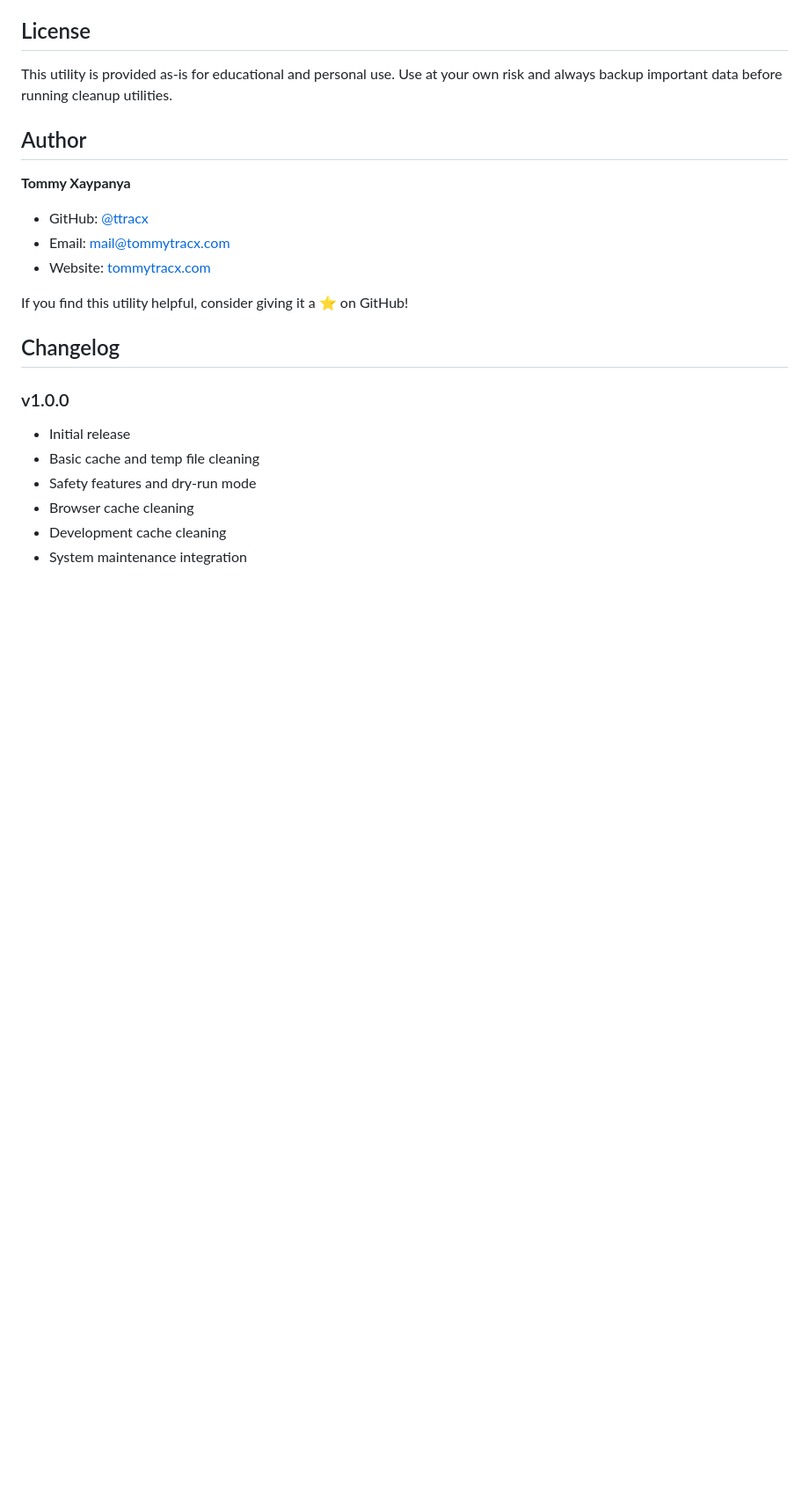
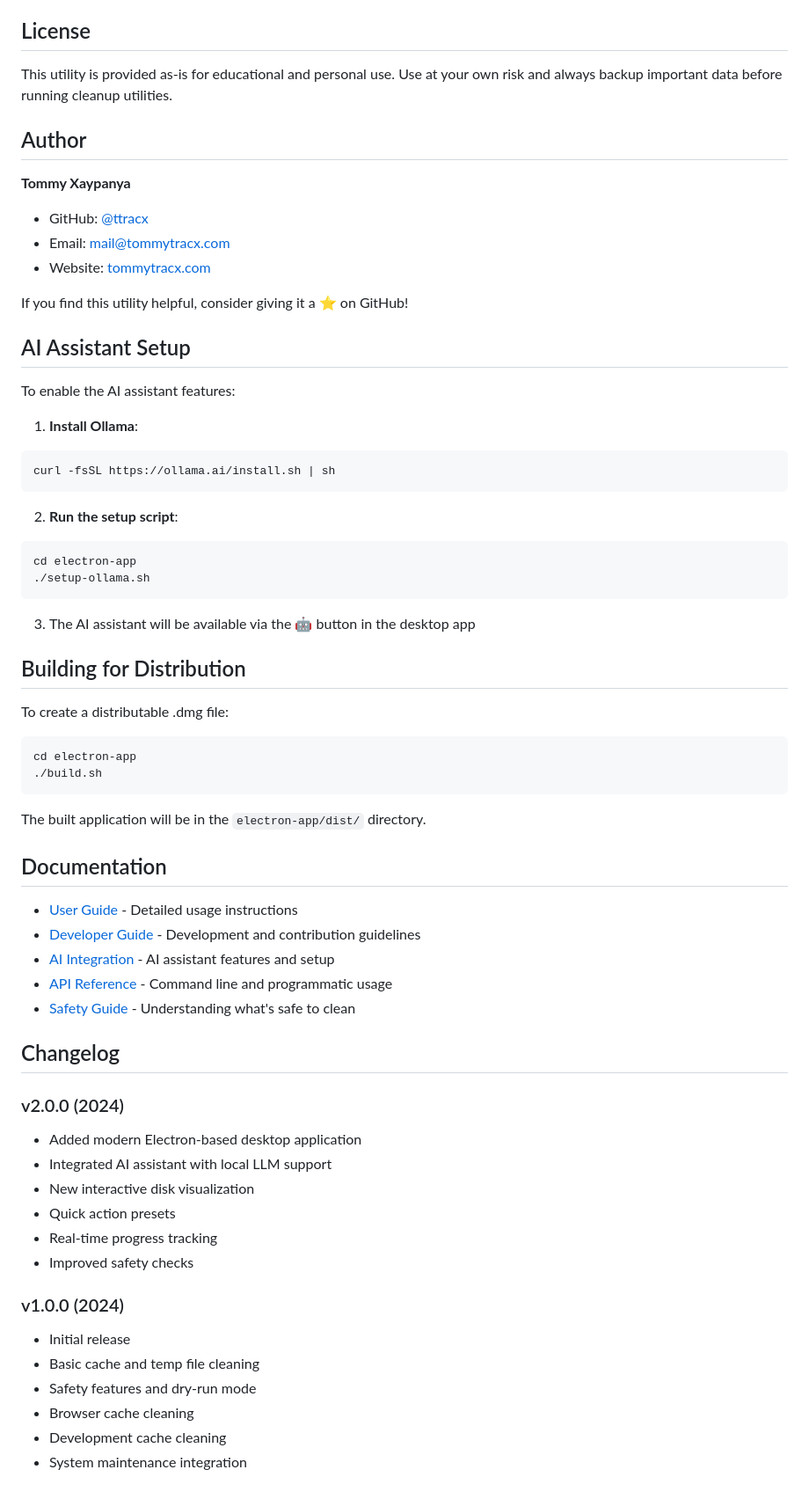
Before and after one commit to ttracx/macos-cache-cleaner, a Markdown page: README.md, the part around one of its changes. Shown at 88% size. Rendered like a GitHub page; blank space fills up the shorter version.

````diff
--- a/README.md
+++ b/README.md
@@ -185,9 +218,53 @@ This utility is provided as-is for educational and personal use. Use at your own
 
 If you find this utility helpful, consider giving it a ⭐ on GitHub!
 
+## AI Assistant Setup
+
+To enable the AI assistant features:
+
+1. **Install Ollama**:
+```bash
+curl -fsSL https://ollama.ai/install.sh | sh
+```
+
+2. **Run the setup script**:
+```bash
+cd electron-app
+./setup-ollama.sh
+```
+
+3. The AI assistant will be available via the 🤖 button in the desktop app
+
+## Building for Distribution
+
+To create a distributable .dmg file:
+
+```bash
+cd electron-app
+./build.sh
+```
+
+The built application will be in the `electron-app/dist/` directory.
+
+## Documentation
+
+- [User Guide](docs/USER_GUIDE.md) - Detailed usage instructions
+- [Developer Guide](docs/DEVELOPER_GUIDE.md) - Development and contribution guidelines
+- [AI Integration](docs/AI_INTEGRATION.md) - AI assistant features and setup
+- [API Reference](docs/API_REFERENCE.md) - Command line and programmatic usage
+- [Safety Guide](docs/SAFETY_GUIDE.md) - Understanding what's safe to clean
+
 ## Changelog
 
-### v1.0.0
+### v2.0.0 (2024)
+- Added modern Electron-based desktop application
+- Integrated AI assistant with local LLM support
+- New interactive disk visualization
+- Quick action presets
+- Real-time progress tracking
+- Improved safety checks
+
+### v1.0.0 (2024)
 - Initial release
 - Basic cache and temp file cleaning
 - Safety features and dry-run mode
````
Also changed, not shown: other parts of README.md (+40 -7 lines).
